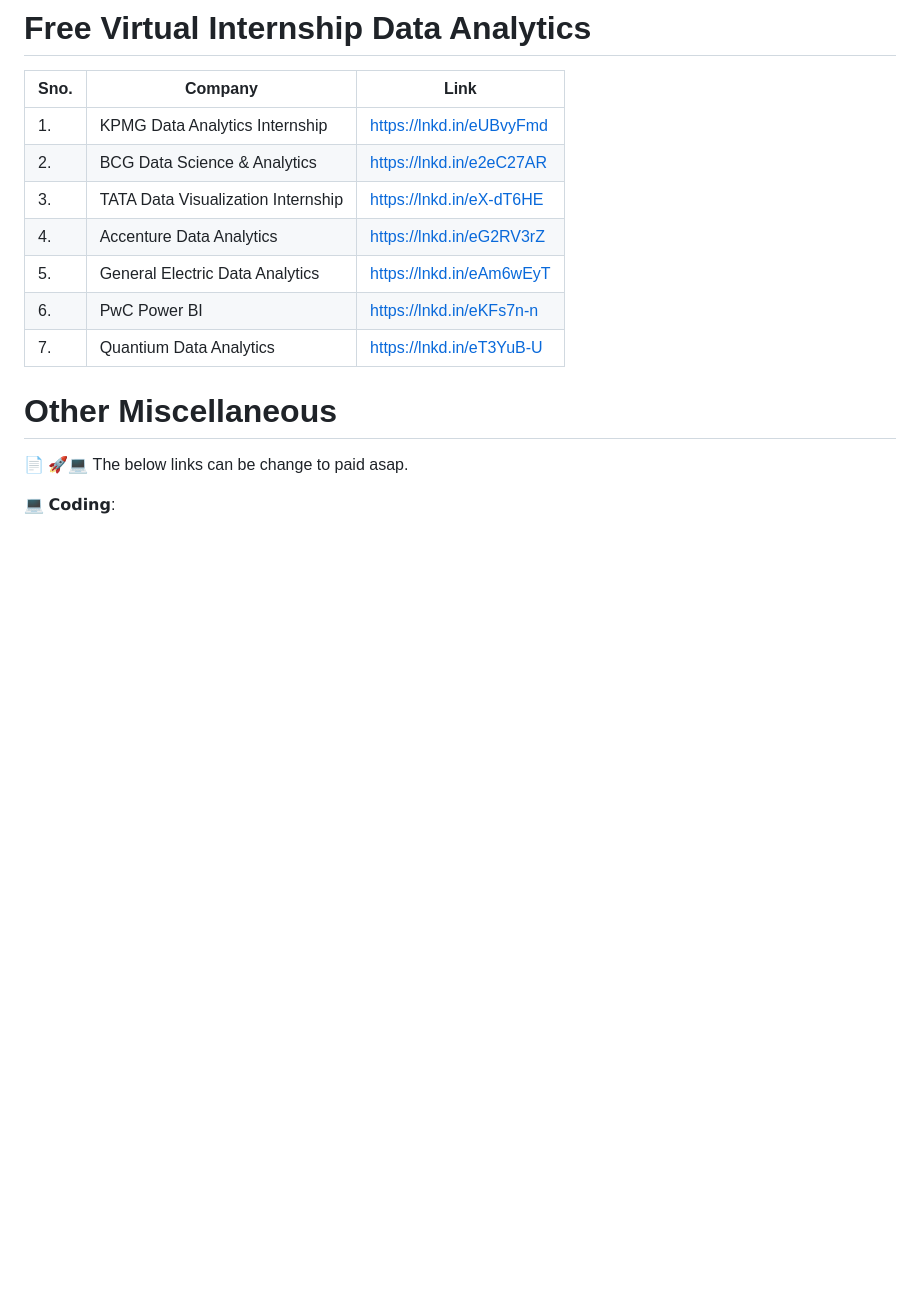
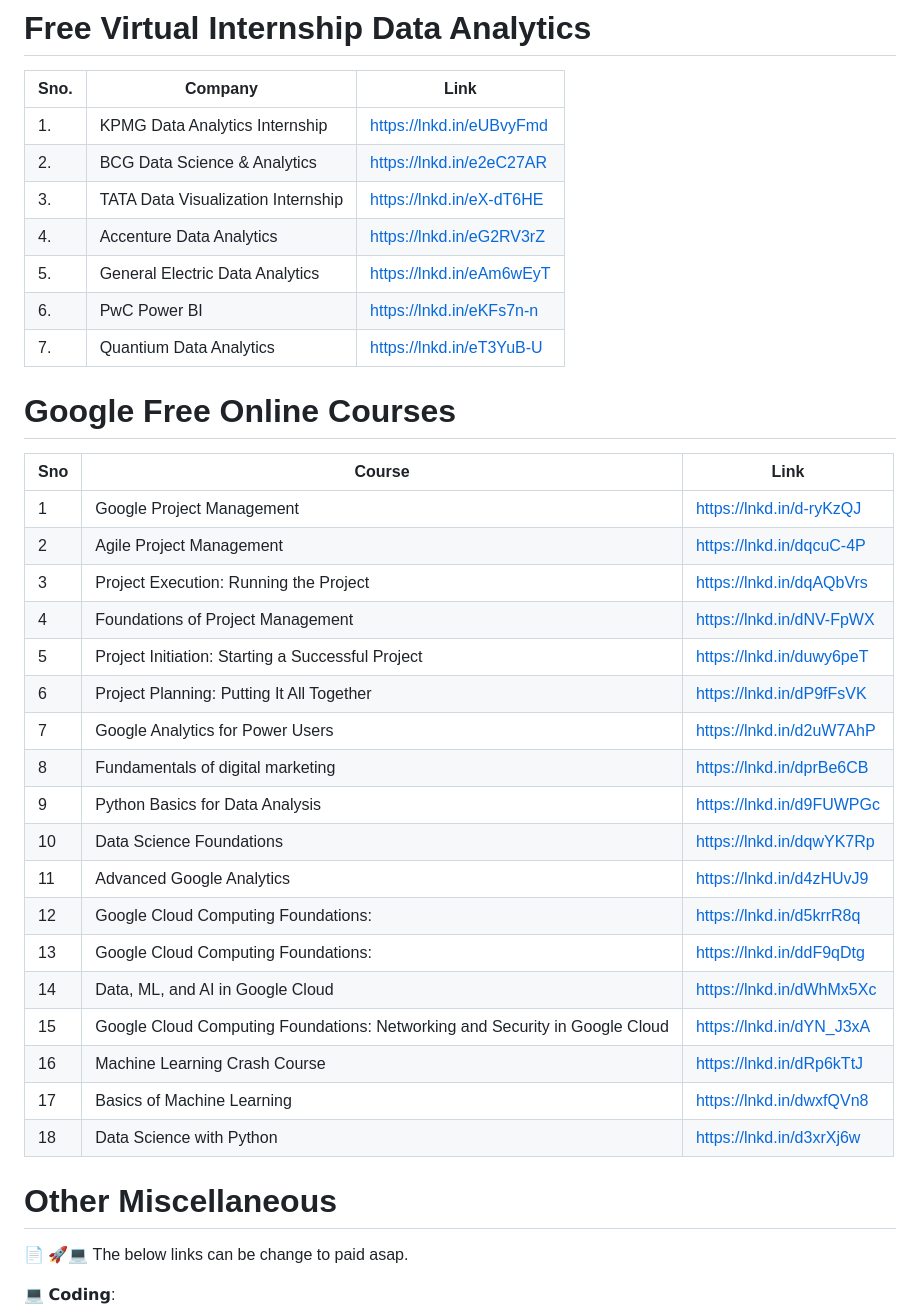
Before and after one commit to prembadri/FreeForCode, a Markdown page: README.md, the part around the change. Drawn GitHub-style; blank space fills up the shorter version.

Commit message:
add new list

```diff
--- a/README.md
+++ b/README.md
@@ -417,13 +417,36 @@ Boost Your expertise & Portfolio with 5 Must-Try Projects:
 # Free Virtual Internship Data Analytics
 |Sno.|Company|Link|
 |--|--|--|
-|1.|KPMG Data Analytics Internship| https://lnkd.in/eUBvyFmd
-|2.|BCG Data Science & Analytics|https://lnkd.in/e2eC27AR
-|3.|TATA Data Visualization Internship| https://lnkd.in/eX-dT6HE
-|4.|Accenture Data Analytics|https://lnkd.in/eG2RV3rZ
-|5.|General Electric Data Analytics|https://lnkd.in/eAm6wEyT
-|6.|PwC Power BI| https://lnkd.in/eKFs7n-n
-|7.|Quantium Data Analytics|https://lnkd.in/eT3YuB-U
+|1.|KPMG Data Analytics Internship|https://lnkd.in/eUBvyFmd|
+|2.|BCG Data Science & Analytics|https://lnkd.in/e2eC27AR|
+|3.|TATA Data Visualization Internship| https://lnkd.in/eX-dT6HE|
+|4.|Accenture Data Analytics|https://lnkd.in/eG2RV3rZ|
+|5.|General Electric Data Analytics|https://lnkd.in/eAm6wEyT|
+|6.|PwC Power BI| https://lnkd.in/eKFs7n-n|
+|7.|Quantium Data Analytics|https://lnkd.in/eT3YuB-U|
+
+# Google Free Online Courses
+
+|Sno|Course|Link|
+|--|--|--|
+|1|Google Project Management|https://lnkd.in/d-ryKzQJ|
+|2|Agile Project Management|https://lnkd.in/dqcuC-4P|
+|3|Project Execution: Running the Project|https://lnkd.in/dqAQbVrs|
+|4|Foundations of Project Management|https://lnkd.in/dNV-FpWX
+|5|Project Initiation: Starting a Successful Project|https://lnkd.in/duwy6peT
+|6|Project Planning: Putting It All Together|https://lnkd.in/dP9fFsVK
+|7|Google Analytics for Power Users|https://lnkd.in/d2uW7AhP
+|8|Fundamentals of digital marketing|https://lnkd.in/dprBe6CB
+|9|Python Basics for Data Analysis|https://lnkd.in/d9FUWPGc
+|10|Data Science Foundations|https://lnkd.in/dqwYK7Rp
+|11|Advanced Google Analytics|https://lnkd.in/d4zHUvJ9
+|12|Google Cloud Computing Foundations:|https://lnkd.in/d5krrR8q
+|13|Google Cloud Computing Foundations:|https://lnkd.in/ddF9qDtg
+|14|Data, ML, and AI in Google Cloud|https://lnkd.in/dWhMx5Xc
+|15|Google Cloud Computing Foundations: Networking and Security in Google Cloud|https://lnkd.in/dYN_J3xA
+|16|Machine Learning Crash Course|https://lnkd.in/dRp6kTtJ
+|17|Basics of Machine Learning|https://lnkd.in/dwxfQVn8
+|18|Data Science with Python|https://lnkd.in/d3xrXj6w|
 
 # Other Miscellaneous
 
```
